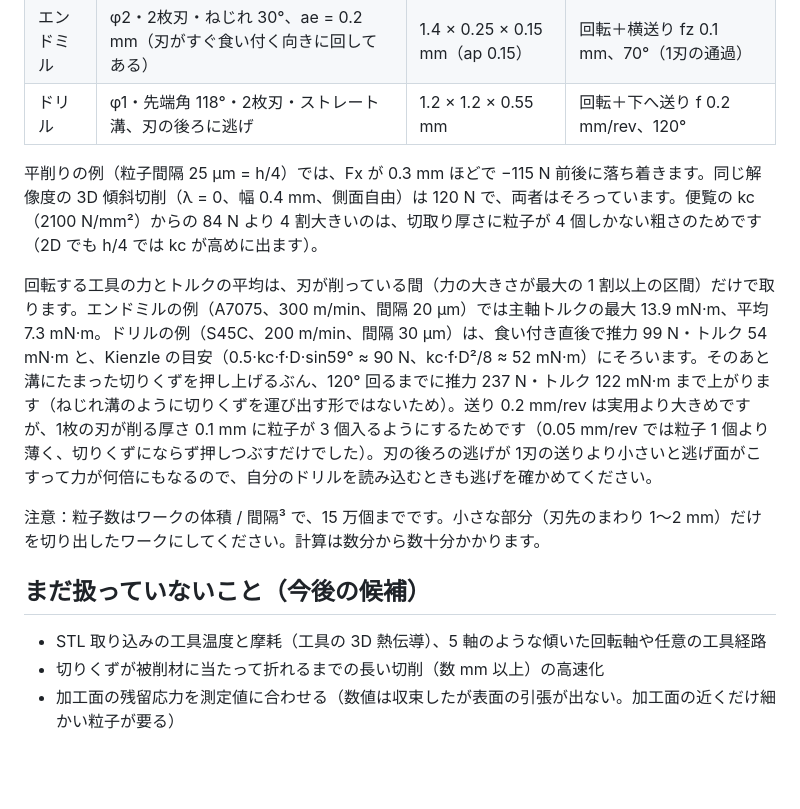
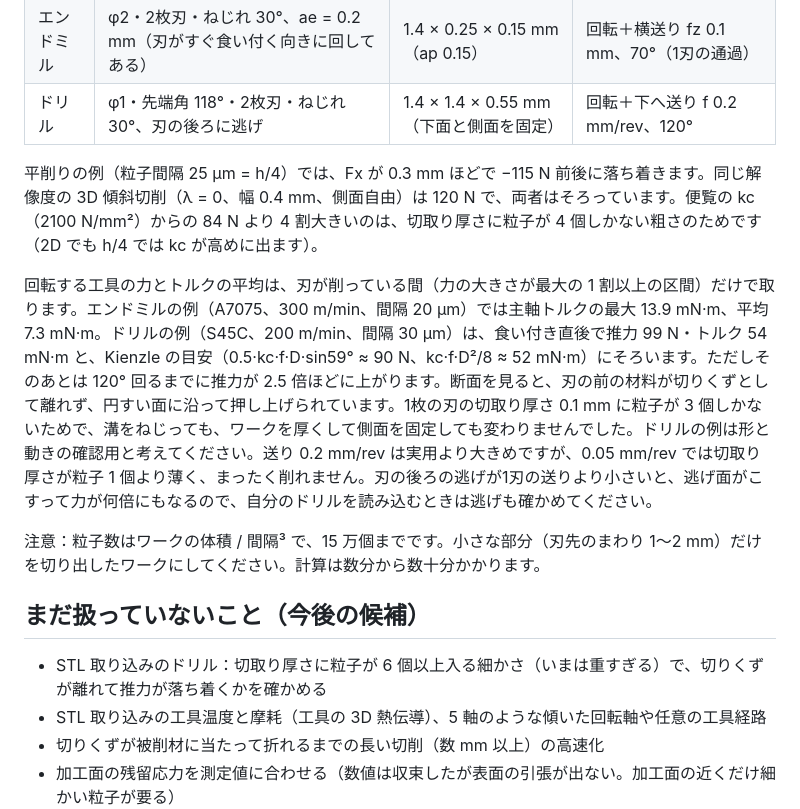
Before and after one commit to beyond-mechanics/machinig-sim, a Markdown page: cutting-sim/README.md, the part around the change. Drawn GitHub-style; blank space fills up the shorter version.

Commit message:
README: drill example limits (chip does not separate at 3 particles per chip)
Co-Authored-By: Claude Opus 5.5 (1M context) <noreply@anthropic.com>
Claude-Session: https://claude.ai/code/session_01PMZUw5LXuBAz1g2HsmUN6H

```diff
--- a/cutting-sim/README.md
+++ b/cutting-sim/README.md
@@ -241,16 +241,17 @@ S45C 200 m/min・h 0.1 mm・すくい角 5° で、切取り厚さあたりの
 |---|---|---|---|
 | 平削り | すくい角 5°・逃げ角 7° の刃、h = 0.1 mm | 1.0 × 0.4 × 0.4 mm | 直進 0.6 mm |
 | エンドミル | φ2・2枚刃・ねじれ 30°、ae = 0.2 mm（刃がすぐ食い付く向きに回してある） | 1.4 × 0.25 × 0.15 mm（ap 0.15） | 回転＋横送り fz 0.1 mm、70°（1刃の通過） |
-| ドリル | φ1・先端角 118°・2枚刃・ストレート溝、刃の後ろに逃げ | 1.2 × 1.2 × 0.55 mm | 回転＋下へ送り f 0.2 mm/rev、120° |
+| ドリル | φ1・先端角 118°・2枚刃・ねじれ 30°、刃の後ろに逃げ | 1.4 × 1.4 × 0.55 mm（下面と側面を固定） | 回転＋下へ送り f 0.2 mm/rev、120° |
 
 平削りの例（粒子間隔 25 µm = h/4）では、Fx が 0.3 mm ほどで −115 N 前後に落ち着きます。同じ解像度の 3D 傾斜切削（λ = 0、幅 0.4 mm、側面自由）は 120 N で、両者はそろっています。便覧の kc（2100 N/mm²）からの 84 N より 4 割大きいのは、切取り厚さに粒子が 4 個しかない粗さのためです（2D でも h/4 では kc が高めに出ます）。
 
-回転する工具の力とトルクの平均は、刃が削っている間（力の大きさが最大の 1 割以上の区間）だけで取ります。エンドミルの例（A7075、300 m/min、間隔 20 µm）では主軸トルクの最大 13.9 mN·m、平均 7.3 mN·m。ドリルの例（S45C、200 m/min、間隔 30 µm）は、食い付き直後で推力 99 N・トルク 54 mN·m と、Kienzle の目安（0.5·kc·f·D·sin59° ≈ 90 N、kc·f·D²/8 ≈ 52 mN·m）にそろいます。そのあと溝にたまった切りくずを押し上げるぶん、120° 回るまでに推力 237 N・トルク 122 mN·m まで上がります（ねじれ溝のように切りくずを運び出す形ではないため）。送り 0.2 mm/rev は実用より大きめですが、1枚の刃が削る厚さ 0.1 mm に粒子が 3 個入るようにするためです（0.05 mm/rev では粒子 1 個より薄く、切りくずにならず押しつぶすだけでした）。刃の後ろの逃げが 1刃の送りより小さいと逃げ面がこすって力が何倍にもなるので、自分のドリルを読み込むときも逃げを確かめてください。
+回転する工具の力とトルクの平均は、刃が削っている間（力の大きさが最大の 1 割以上の区間）だけで取ります。エンドミルの例（A7075、300 m/min、間隔 20 µm）では主軸トルクの最大 13.9 mN·m、平均 7.3 mN·m。ドリルの例（S45C、200 m/min、間隔 30 µm）は、食い付き直後で推力 99 N・トルク 54 mN·m と、Kienzle の目安（0.5·kc·f·D·sin59° ≈ 90 N、kc·f·D²/8 ≈ 52 mN·m）にそろいます。ただしそのあとは 120° 回るまでに推力が 2.5 倍ほどに上がります。断面を見ると、刃の前の材料が切りくずとして離れず、円すい面に沿って押し上げられています。1枚の刃の切取り厚さ 0.1 mm に粒子が 3 個しかないためで、溝をねじっても、ワークを厚くして側面を固定しても変わりませんでした。ドリルの例は形と動きの確認用と考えてください。送り 0.2 mm/rev は実用より大きめですが、0.05 mm/rev では切取り厚さが粒子 1 個より薄く、まったく削れません。刃の後ろの逃げが1刃の送りより小さいと、逃げ面がこすって力が何倍にもなるので、自分のドリルを読み込むときは逃げも確かめてください。
 
 注意：粒子数はワークの体積 / 間隔³ で、15 万個までです。小さな部分（刃先のまわり 1〜2 mm）だけを切り出したワークにしてください。計算は数分から数十分かかります。
 
 ## まだ扱っていないこと（今後の候補）
 
+- STL 取り込みのドリル：切取り厚さに粒子が 6 個以上入る細かさ（いまは重すぎる）で、切りくずが離れて推力が落ち着くかを確かめる
 - STL 取り込みの工具温度と摩耗（工具の 3D 熱伝導）、5 軸のような傾いた回転軸や任意の工具経路
 - 切りくずが被削材に当たって折れるまでの長い切削（数 mm 以上）の高速化
 - 加工面の残留応力を測定値に合わせる（数値は収束したが表面の引張が出ない。加工面の近くだけ細かい粒子が要る）
```
